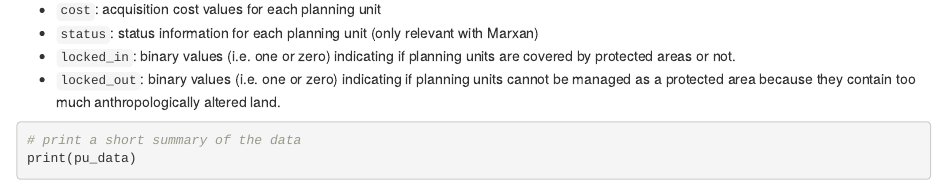
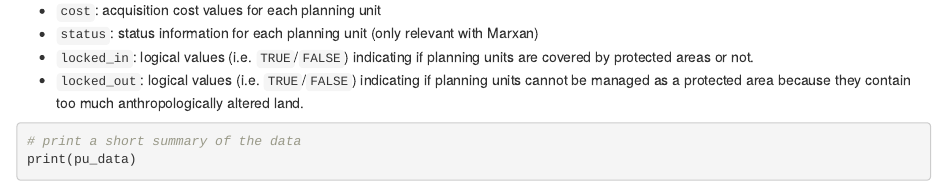
Before and after one commit to prioritizr/cibio-workshop, an R Markdown document (02-data.Rmd): the page in a window 1100 px wide, from 3770 px down before the commit and from 3940 px down after it, so that both start at the same text. Rendered offline with R 4.5, knitr and Pandoc, with nearby package versions; drawn as R Markdown's standard HTML page in place of the format the file asks for; some code elsewhere in the file could not run offline.

Commit message:
force locked columns to be logical

````diff
--- a/02-data.Rmd
+++ b/02-data.Rmd
@@ -81,8 +85,8 @@ The planning unit data contains spatial data describing the geometry for each pl
 * `id`: unique identifiers for each planning unit
 * `cost`: acquisition cost values for each planning unit
 * `status`: status information for each planning unit (only relevant with Marxan)
-* `locked_in`: binary values (i.e. one or zero) indicating if planning units are covered by protected areas or not.
-* `locked_out`: binary values (i.e. one or zero) indicating if planning units cannot be managed as a protected area because they contain too much anthropologically altered land.
+* `locked_in`: logical values (i.e. `TRUE`/`FALSE`) indicating if planning units are covered by protected areas or not.
+* `locked_out`: logical values (i.e. `TRUE`/`FALSE`) indicating if planning units cannot be managed as a protected area because they contain too much anthropologically altered land.
 
 ```{r}
 # print a short summary of the data
````
Also changed, not shown: 02-data.Rmd (4 more changed lines).
